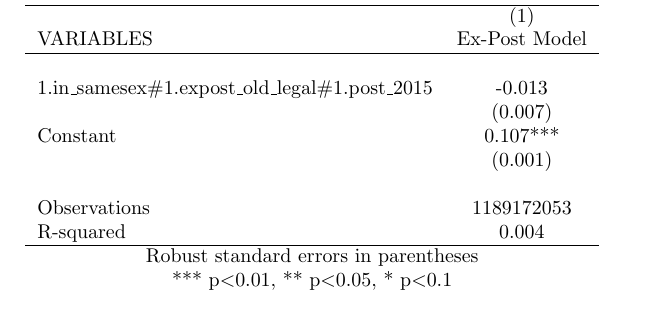
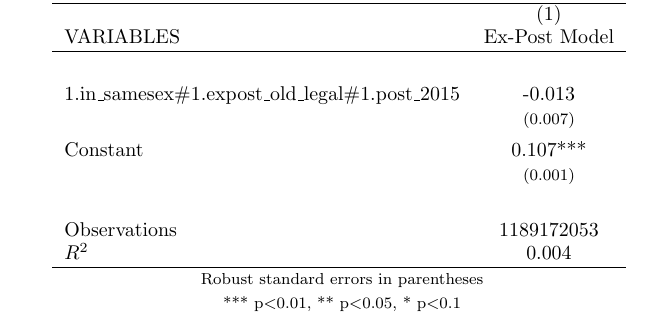
Before and after one commit to nj-rich/same-sex-migration, a LaTeX document (outputs/expost_base_model.tex): part of the page, cut so that both start at the same text. Compiled offline with pdfLaTeX.

Commit message:
iterated

```diff
--- a/outputs/expost_base_model.tex
+++ b/outputs/expost_base_model.tex
@@ -1,19 +1,21 @@
 \documentclass[]{article}
 \setlength{\pdfpagewidth}{8.5in} \setlength{\pdfpageheight}{11in}
 \begin{document}
+\begin{center}
 \begin{tabular}{lc}
-\multicolumn{2}{c}{Ex-Post Model} \\ \hline
+\multicolumn{2}{c}{\begin{large}Ex-Post Model\end{large}} \\ \hline
  & (1) \\
 VARIABLES & Ex-Post Model \\ \hline
- &  \\
+\vspace{4pt} & \begin{footnotesize}\end{footnotesize} \\
 1.in\_samesex\#1.expost\_old\_legal\#1.post\_2015 & -0.013 \\
- & (0.007) \\
+\vspace{4pt} & \begin{footnotesize}(0.007)\end{footnotesize} \\
 Constant & 0.107*** \\
- & (0.001) \\
- &  \\
+ & \begin{footnotesize}(0.001)\end{footnotesize} \\
+\vspace{4pt} & \begin{footnotesize}\end{footnotesize} \\
 Observations & 1189172053 \\
- R-squared & 0.004 \\ \hline
-\multicolumn{2}{c}{ Robust standard errors in parentheses} \\
-\multicolumn{2}{c}{ *** p$<$0.01, ** p$<$0.05, * p$<$0.1} \\
+ $R^2$ & 0.004 \\ \hline
+\multicolumn{2}{c}{\begin{footnotesize} Robust standard errors in parentheses\end{footnotesize}} \\
+\multicolumn{2}{c}{\begin{footnotesize} *** p$<$0.01, ** p$<$0.05, * p$<$0.1\end{footnotesize}} \\
 \end{tabular}
+\end{center}
 \end{document}
```
Also changed, not shown: 2 other files.
